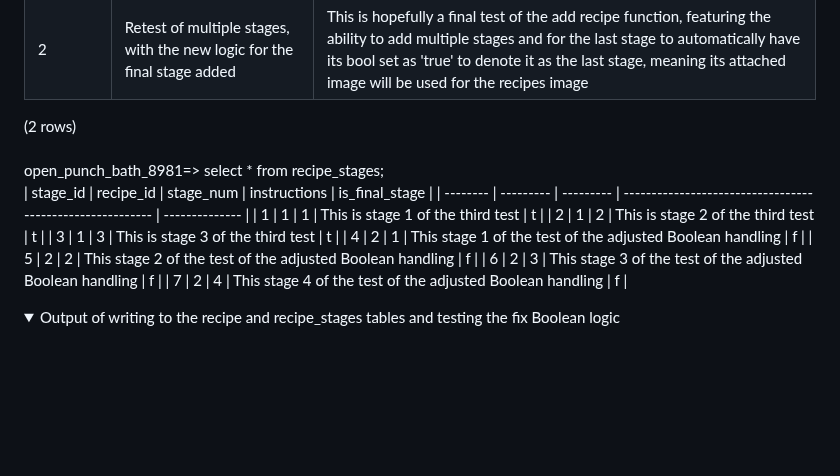
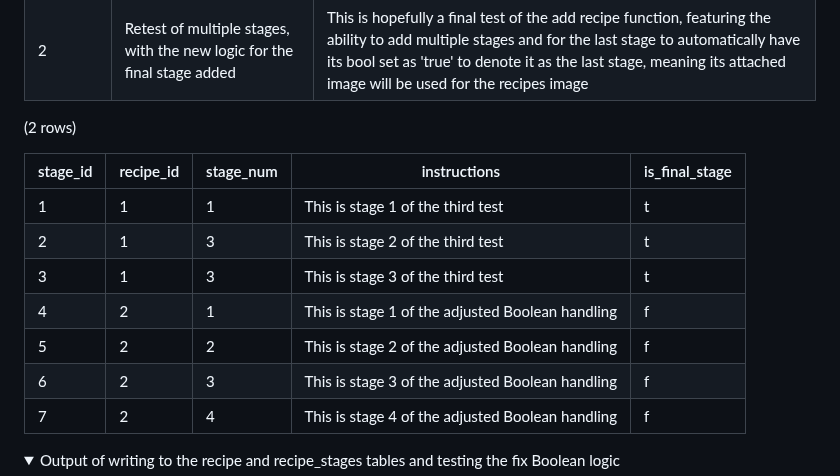
Before and after one commit to monkphin/Colour-Forge, a Markdown page: TESTING.md, the part around one of its changes. Rendered like a GitHub page; folded sections open; blank space fills up the shorter version.

Commit message:
fixed some problematic table formatting on testing doc

```diff
--- a/TESTING.md
+++ b/TESTING.md
@@ -179,18 +180,18 @@ open_punch_bath_8981=> select * from recipes;<br>
 | --------- | ----------------------------------------------------------------------- | ------------------------------------------------------------------------------------------------------------------------------------------------------------------------------------------------------------------------------------------------------------------------- |
 |     1     | Testing three stages with a final stage                                 | This is a test of all functions added so far, recipe name, recipe description, multiple recipe stages and finally if the final stage bool is honoured.                                                                                                                    |
 |     2     | Retest of multiple stages, with the new logic for the final stage added | This is hopefully a final test of the add recipe function, featuring the ability to add multiple stages and for the last stage to automatically have its bool set as 'true' to denote it as the last stage, meaning its attached image will be used for the recipes image |
-(2 rows)<br>
-<br>
-open_punch_bath_8981=> select * from recipe_stages;<br>
-| stage_id | recipe_id | stage_num |                       instructions                        | is_final_stage |
-| -------- | --------- | --------- | --------------------------------------------------------- | -------------- |
-|    1     |     1     |     1     | This is stage 1 of the third test                         | t              |
-|    2     |     1     |     2     | This is stage 2 of the third test                         | t              |
-|    3     |     1     |     3     | This is stage 3 of the third test                         | t              |
-|    4     |     2     |     1     | This stage 1 of the test of the adjusted Boolean handling | f              |
-|    5     |     2     |     2     | This stage 2 of the test of the adjusted Boolean handling | f              |
-|    6     |     2     |     3     | This stage 3 of the test of the adjusted Boolean handling | f              |
-|    7     |     2     |     4     | This stage 4 of the test of the adjusted Boolean handling | f              |
+(2 rows)
+
+| stage_id | recipe_id | stage_num | instructions                                     | is_final_stage |
+|----------|-----------|-----------|--------------------------------------------------|----------------|
+| 1        | 1         | 1         | This is stage 1 of the third test                | t              |
+| 2        | 1         | 3         | This is stage 2 of the third test                | t              |
+| 3        | 1         | 3         | This is stage 3 of the third test                | t              |
+| 4        | 2         | 1         | This is stage 1 of the adjusted Boolean handling | f              |
+| 5        | 2         | 2         | This is stage 2 of the adjusted Boolean handling | f              |
+| 6        | 2         | 3         | This is stage 3 of the adjusted Boolean handling | f              |
+| 7        | 2         | 4         | This is stage 4 of the adjusted Boolean handling | f              |
+
 </details>
 
 <details>
```
Also changed, not shown: other parts of TESTING.md (+3 -2 lines).
